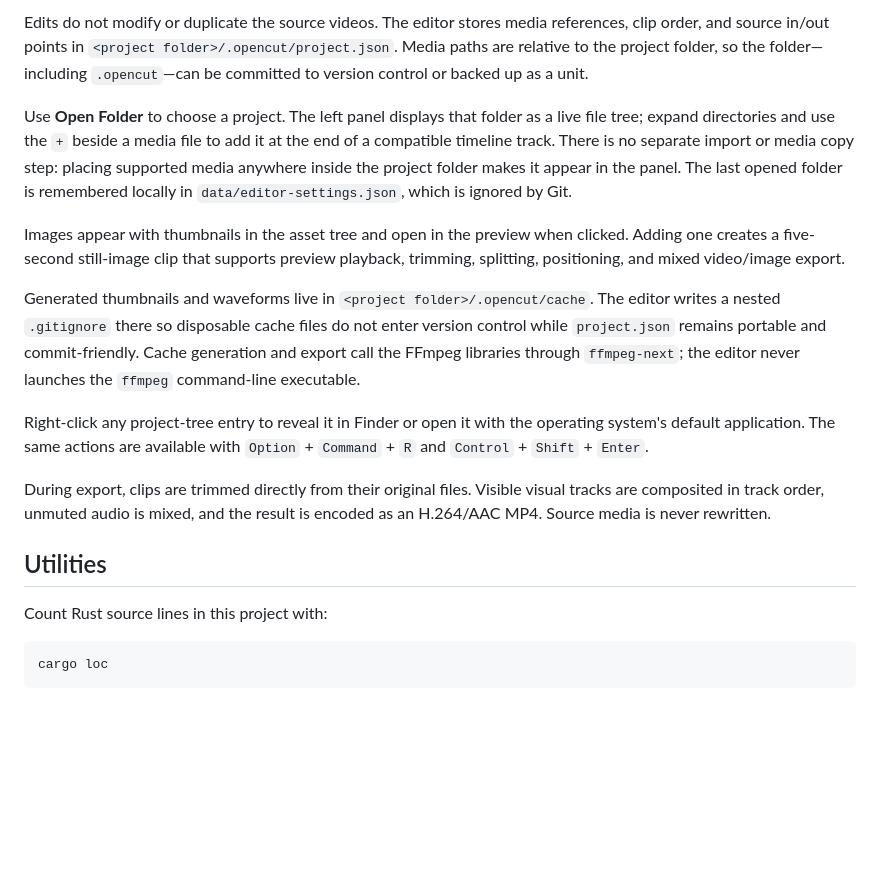
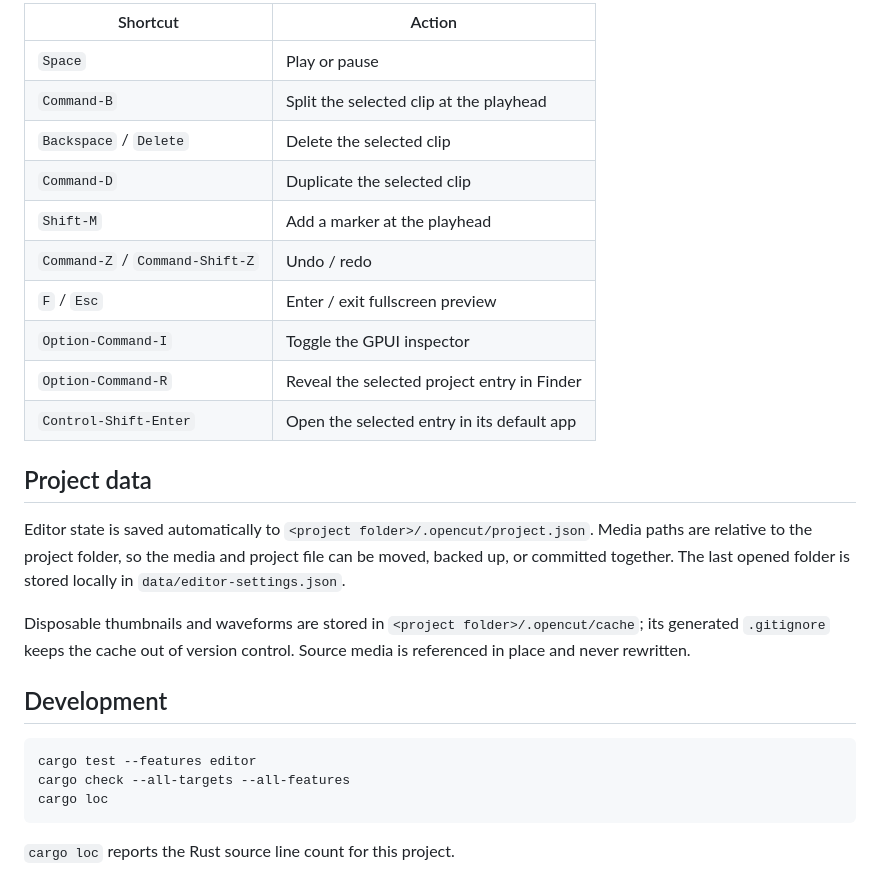
Before and after one commit to waterblower/opencut, a Markdown page: rust/README.md, the part around one of its changes. Drawn GitHub-style; blank space fills up the shorter version.

````diff
--- a/rust/README.md
+++ b/rust/README.md
@@ -86,40 +75,35 @@ Editor keyboard controls:
 
-Edits do not modify or duplicate the source videos. The editor stores media
-references, clip order, and source in/out points in
+| Shortcut | Action |
+| --- | --- |
+| `Space` | Play or pause |
+| `Command-B` | Split the selected clip at the playhead |
+| `Backspace` / `Delete` | Delete the selected clip |
+| `Command-D` | Duplicate the selected clip |
+| `Shift-M` | Add a marker at the playhead |
+| `Command-Z` / `Command-Shift-Z` | Undo / redo |
+| `F` / `Esc` | Enter / exit fullscreen preview |
+| `Option-Command-I` | Toggle the GPUI inspector |
+| `Option-Command-R` | Reveal the selected project entry in Finder |
+| `Control-Shift-Enter` | Open the selected entry in its default app |
+
+## Project data
+
+Editor state is saved automatically to
 `<project folder>/.opencut/project.json`. Media paths are relative to the
-project folder, so the folder—including `.opencut`—can be committed to version
-control or backed up as a unit.
+project folder, so the media and project file can be moved, backed up, or
+committed together. The last opened folder is stored locally in
+`data/editor-settings.json`.
 
-Use **Open Folder** to choose a project. The left panel displays that folder as
-a live file tree; expand directories and use the `+` beside a media file to add
-it at the end of a compatible timeline track. There is no separate import or
-media copy step: placing supported media anywhere inside the project folder
-makes it appear in the panel. The last opened folder is remembered locally in
-`data/editor-settings.json`, which is ignored by Git.
+Disposable thumbnails and waveforms are stored in
+`<project folder>/.opencut/cache`; its generated `.gitignore` keeps the cache
+out of version control. Source media is referenced in place and never rewritten.
 
-Images appear with thumbnails in the asset tree and open in the preview when
-clicked. Adding one creates a five-second still-image clip that supports
-preview playback, trimming, splitting, positioning, and mixed video/image
-export.
-
-Generated thumbnails and waveforms live in `<project folder>/.opencut/cache`.
-The editor writes a nested `.gitignore` there so disposable cache files do not
-enter version control while `project.json` remains portable and commit-friendly.
-Cache generation and export call the FFmpeg libraries through `ffmpeg-next`;
-the editor never launches the `ffmpeg` command-line executable.
-
-Right-click any project-tree entry to reveal it in Finder or open it with the
-operating system's default application. The same actions are available with
-`Option` + `Command` + `R` and `Control` + `Shift` + `Enter`.
-
-During export, clips are trimmed directly from their original files. Visible
-visual tracks are composited in track order, unmuted audio is mixed, and the
-result is encoded as an H.264/AAC MP4. Source media is never rewritten.
-
-## Utilities
-
-Count Rust source lines in this project with:
+## Development
 
 ```sh
+cargo test --features editor
+cargo check --all-targets --all-features
 cargo loc
 ```
+
+`cargo loc` reports the Rust source line count for this project.
````
Also changed, not shown: other parts of rust/README.md (+46 -57 lines).
